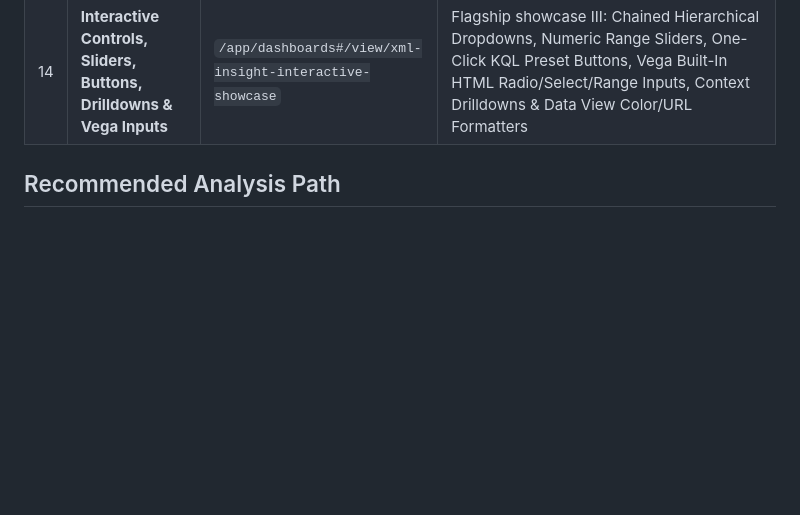
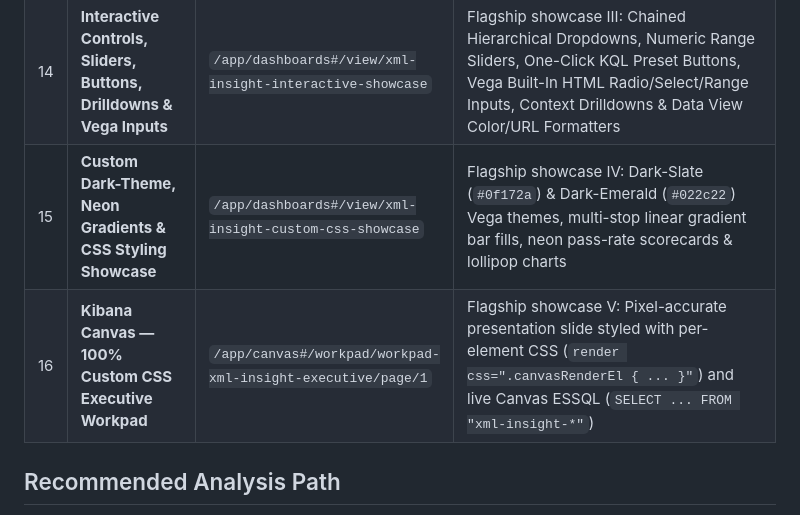
Before and after one commit to CagriCatik/ELK-Stack, a Markdown page: project/docs/kibana-discover-guide.md, the part around the change. Drawn GitHub-style; blank space fills up the shorter version.

```diff
--- a/project/docs/kibana-discover-guide.md
+++ b/project/docs/kibana-discover-guide.md
@@ -20,6 +20,8 @@ XML Insight Lab provisions **14 Kibana dashboards** showcasing **28 distinct vis
 | 12 | **Kibana Visualization Capabilities Showcase** | `/app/dashboards#/view/xml-insight-viz-showcase` | Flagship showcase I: 12 distinct Kibana visualization paradigms side by side on a single dashboard |
 | 13 | **Advanced Kibana Analytics (Vega, TSVB, Mosaic, Multi-Gauges & Parallel Flow)** | `/app/dashboards#/view/xml-insight-advanced-analytics` | Flagship showcase II: Interactive Markdown Hub, 100% Stacked Area, 360° Circle Gauge, TSVB KPI & Top-N Progress Bars, 4-in-1 Multi-Gauges, Mosaic (Marimekko), Vega Pareto Curve, Vega Campaign Swimlane & Vega 5-D Parallel Coordinates |
 | 14 | **Interactive Controls, Sliders, Buttons, Drilldowns & Vega Inputs** | `/app/dashboards#/view/xml-insight-interactive-showcase` | Flagship showcase III: Chained Hierarchical Dropdowns, Numeric Range Sliders, One-Click KQL Preset Buttons, Vega Built-In HTML Radio/Select/Range Inputs, Context Drilldowns & Data View Color/URL Formatters |
+| 15 | **Custom Dark-Theme, Neon Gradients & CSS Styling Showcase** | `/app/dashboards#/view/xml-insight-custom-css-showcase` | Flagship showcase IV: Dark-Slate (`#0f172a`) & Dark-Emerald (`#022c22`) Vega themes, multi-stop linear gradient bar fills, neon pass-rate scorecards & lollipop charts |
+| 16 | **Kibana Canvas — 100% Custom CSS Executive Workpad** | `/app/canvas#/workpad/workpad-xml-insight-executive/page/1` | Flagship showcase V: Pixel-accurate presentation slide styled with per-element CSS (`render css=".canvasRenderEl { ... }"`) and live Canvas ESSQL (`SELECT ... FROM "xml-insight-*"`) |
 
 ## Recommended Analysis Path
 
```
Also changed, not shown: docs/xml-insight-lab-showcase.md (+17 -1 lines), project/README.md (+8 -0 lines), docs/assets/screenshots/15-custom-dark-theme-vega-showcase.png (added), docs/assets/screenshots/16-kibana-canvas-custom-css-workpad.png (added), 3 other files.
